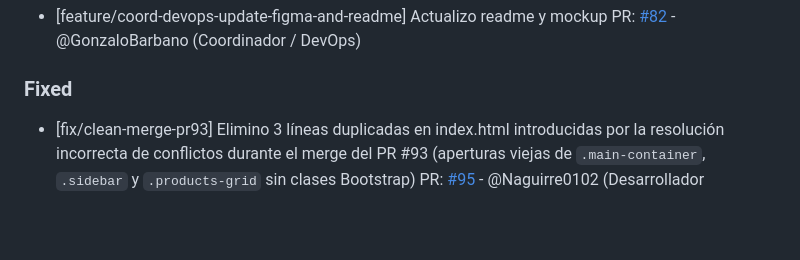
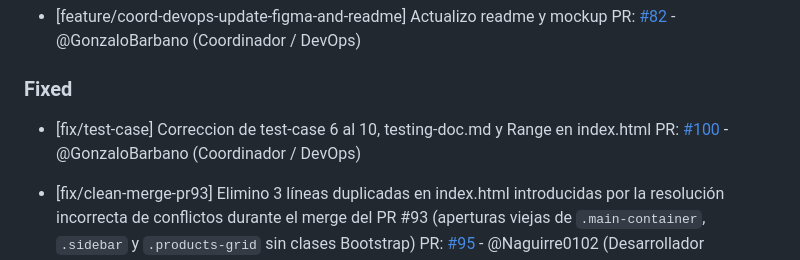
Before and after one commit to GonzaloBarbano/E-commerce, a Markdown page: changelog.md, the part around the change. GitHub-like rendering; blank space fills up the shorter version.

Commit message:
Changelog

```diff
--- a/changelog.md
+++ b/changelog.md
@@ -24,6 +24,9 @@ Este archivo se actualiza con cada Pull Request para registrar avances y correcc
   PR: [#82](https://github.com/GonzaloBarbano/E-commerce/pull/82) - @GonzaloBarbano (Coordinador / DevOps)
 
 ### Fixed
+
+- [fix/test-case] Correccion de test-case 6 al 10, testing-doc.md y Range en index.html
+  PR: [#100](https://github.com/GonzaloBarbano/E-commerce/pull/100) - @GonzaloBarbano (Coordinador / DevOps)
 
 - [fix/clean-merge-pr93] Elimino 3 líneas duplicadas en index.html introducidas por la resolución incorrecta de conflictos durante el merge del PR #93 (aperturas viejas de `.main-container`, `.sidebar` y `.products-grid` sin clases Bootstrap)
   PR: [#95](https://github.com/GonzaloBarbano/E-commerce/pull/95) - @Naguirre0102 (Desarrollador Frontend/Bootstrap)
```
